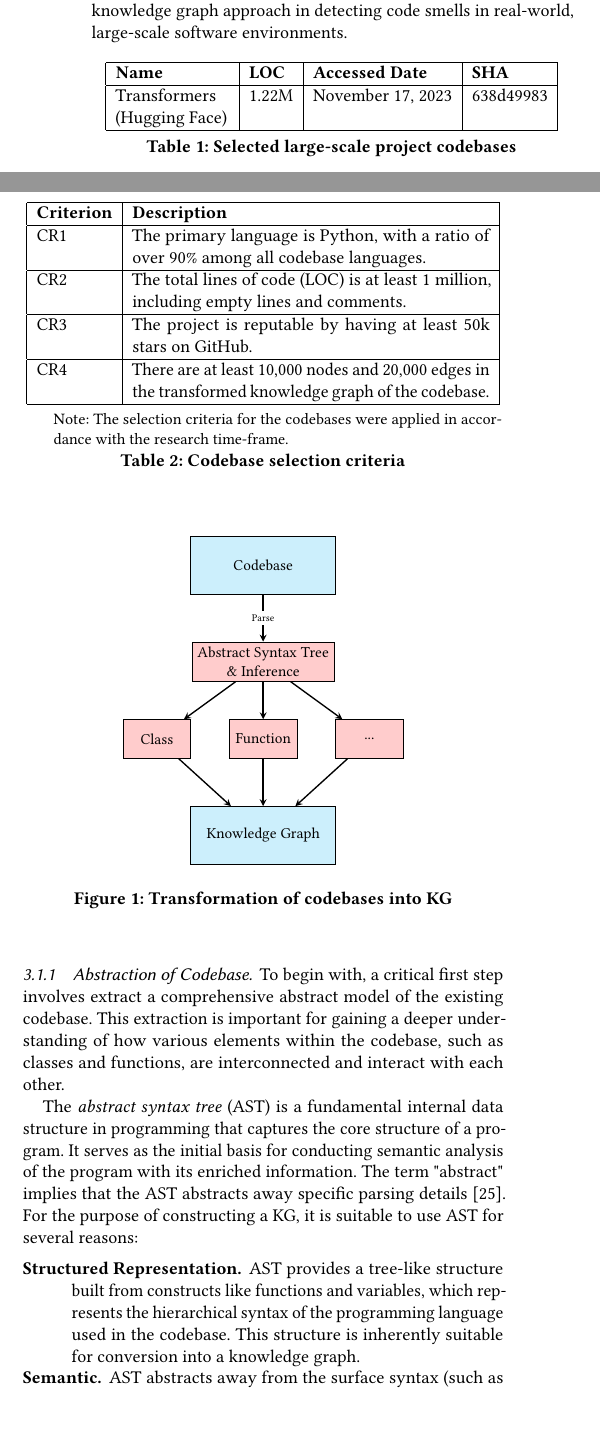
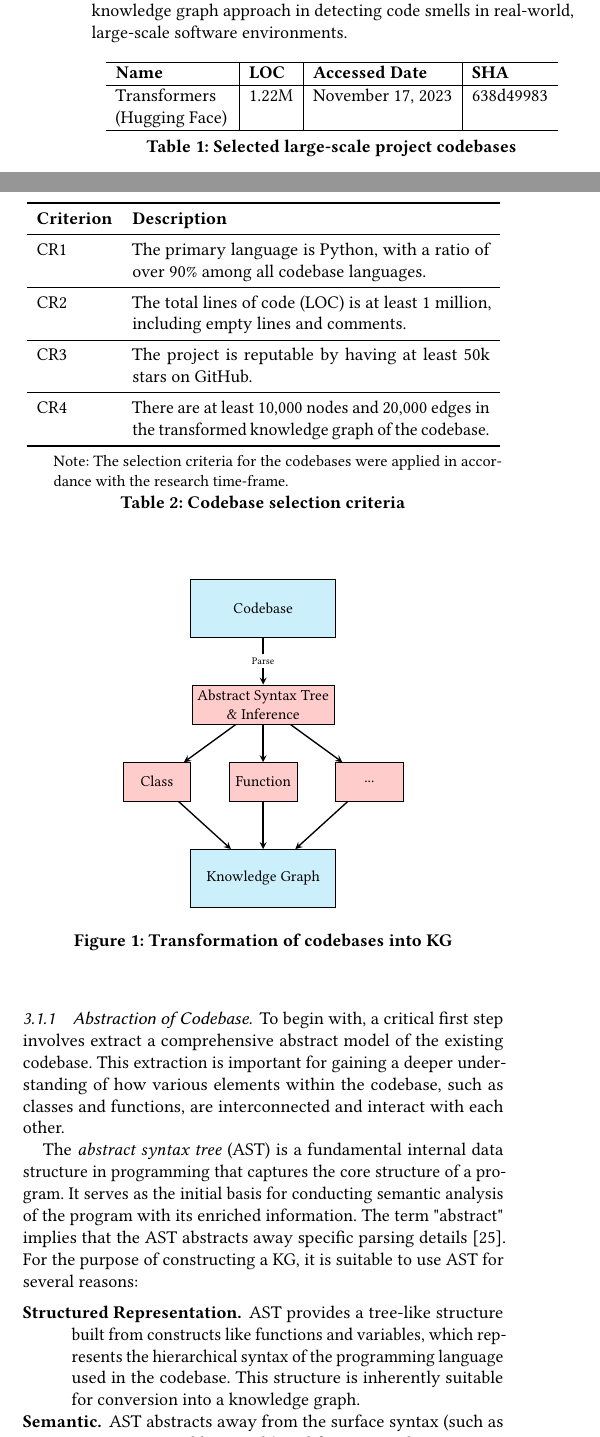
Before and after one commit to cloudyyoung/cskg-report, a LaTeX paper (main.tex, which reads method.tex): two parts of the columns of page 3 of 8, joined at a grey line, cut so that both start at the same text, the shorter picture padded with empty space. Compiled offline with pdfLaTeX.

Commit message:
Updates from Overleaf

```diff
--- a/method.tex
+++ b/method.tex
@@ -18,7 +18,7 @@ The selection of large-scale software projects is prioritized as the primary dat
 \begin{table}[h]
 \centering
 \begin{threeparttable}
-\begin{tabular}{|p{2cm}|l|l|l|}
+\begin{tabular}{p{2cm}|l|l|l}
 \hline
 \textbf{Name} & \textbf{LOC} & \textbf{Accessed Date} & \textbf{SHA}  \\ \hline
 \href{https://github.com/huggingface/transformers}{Transformers (Hugging Face)}     & 1.22M  &  November 17, 2023 & 638d49983      \\ \hline
@@ -32,13 +32,15 @@ The selection of large-scale software projects is prioritized as the primary dat
 \begin{table}[h]
 \centering
 \begin{threeparttable}
-\begin{tabular}{|l|p{6.3cm}|}
-\hline
-\textbf{Criterion} & \textbf{Description} \\ \hline
-CR1        & The primary language is Python, with a ratio of over 90\% among all codebase languages. \\ \hline
-CR2        & The total lines of code (LOC) is at least 1 million, including empty lines and comments. \\ \hline
-CR3        & The project is reputable by having at least 50k stars on GitHub. \\ \hline
-CR4        & There are at least 10,000 nodes and 20,000 edges in the transformed knowledge graph of the codebase. \\ \hline
+\begin{tabular}{lp{6.3cm}}
+\toprule
+\textbf{Criterion} & \textbf{Description} \\ \midrule
+CR1        & The primary language is Python, with a ratio of over 90\% among all codebase languages. \\ \midrule
+CR2        & The total lines of code (LOC) is at least 1 million, including empty lines and comments. \\ \midrule
+CR3        & The project is reputable by having at least 50k stars on GitHub. \\ \midrule
+CR4        & There are at least 10,000 nodes and 20,000 edges in the transformed knowledge graph of the codebase. \\
+
+\bottomrule
 % Add more criteria as needed
 \end{tabular}
 
```
